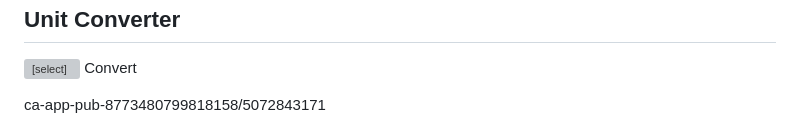
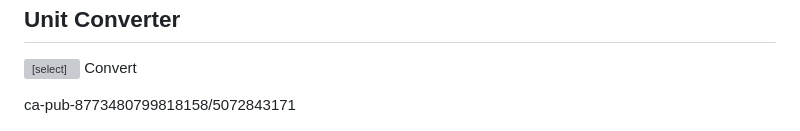
Before and after one commit to Samir9622/Toolhubs-2, a Markdown page: README.md, the part around the change. Drawn GitHub-style; grey boxes are pictures that could not be loaded.

```diff
--- a/README.md
+++ b/README.md
@@ -144,7 +144,7 @@
     <button onclick="convertUnit()">Convert</button>
     <p id="unitResult"></p>
   </section>
-  <!-- AdSense Ad Unit -->ca-app-pub-8773480799818158/5072843171
+  <!-- AdSense Ad Unit -->ca-pub-8773480799818158/5072843171
         <ins class="adsbygoogle"
      style="display:block"
      data-ad-client="ca-pub-8773480799818158"
```
